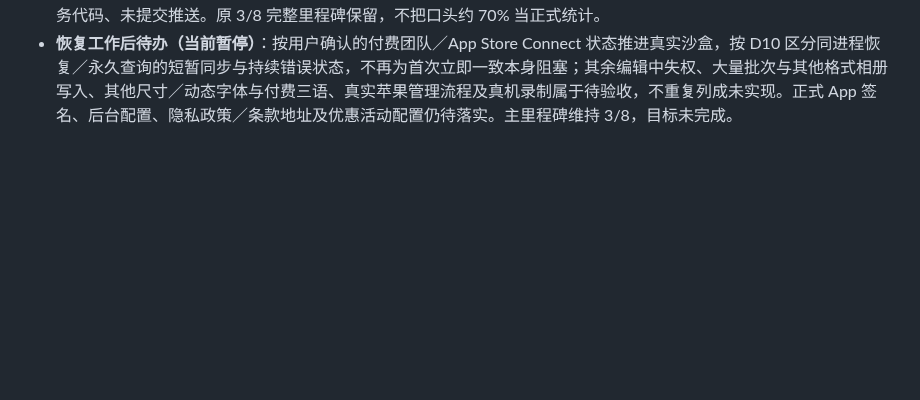
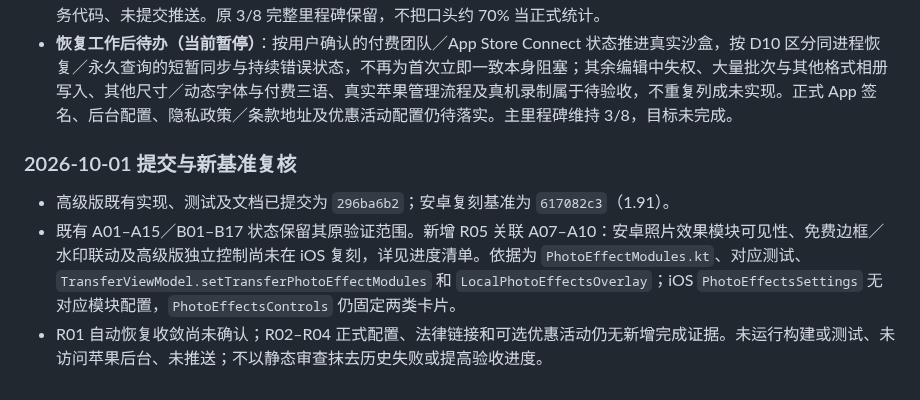
Before and after one commit to yuui226/nk_send, a Markdown page: docs/商业化与授权/安卓高级版全量审查与iOS迁移对照.md, the part around the change. Rendered like a GitHub page; blank space fills up the shorter version.

```diff
--- a/docs/商业化与授权/安卓高级版全量审查与iOS迁移对照.md
+++ b/docs/商业化与授权/安卓高级版全量审查与iOS迁移对照.md
@@ -439,3 +439,9 @@ P01、P02、P03、P06 已确认；P04 安全停止／保存原则已确认；P05
 - **用户接受短暂同步延迟（2026-09-19，D10）**：不再把购买后首次查询缺少新交易本身列为必须修复的问题，不再追求零延迟。补充澄清前次说明：独立原生程序是等待一秒后主动再查询，不能由此证明 App 不干预也在一秒后自动恢复；`testFreshStoreRecoversFinishedPurchaseWithoutPriceLoad` 的 eventually 默认等待 App 状态 10 秒，其既有失败不能随 D10 改写为通过。后续应按“允许短暂延迟，最终自动收敛正确权益”判断实际影响，原始日志及诊断断言保留历史意义。此次仅同步方案、台账、测试说明与长期记忆，未修改或运行代码／测试、未构建安装、未提交推送，继续暂停开发。
 - **按用户要求重整当前进度与操作分工（2026-09-19）**：新增 [进度与配置操作清单](iOS高级版进度与配置操作清单.md)，R01–R04 独立列实现／配置遗留，U01–U09 列账户操作路径、固定商品 ID、价格／地区／家庭共享／宽限期配置、沙盒准备、法律页面与可暂缓优惠活动，注明用户和开发分别交付什么。按当前代码核对 A01–A15 主要接入点和 StoreKit／工程配置，给第 8.2／8.3 节全部 32 行增加实现状态列；没有用接口存在宣称已验收。纠正本文开头“支付功能未实施”和家庭共享“已关闭”的含混说法，后者仅本地配置关闭，苹果后台未核实。苹果操作步骤对照当日官方说明，未登录用户后台。静态检查确认 32 个编号齐全且不重复、表格列数和新增文档相对链接有效，git diff --check 通过；未运行 App 测试、未构建安装、未改业务代码、未提交推送。原 3/8 完整里程碑保留，不把口头约 70% 当正式统计。
 - **恢复工作后待办（当前暂停）**：按用户确认的付费团队／App Store Connect 状态推进真实沙盒，按 D10 区分同进程恢复／永久查询的短暂同步与持续错误状态，不再为首次立即一致本身阻塞；其余编辑中失权、大量批次与其他格式相册写入、其他尺寸／动态字体与付费三语、真实苹果管理流程及真机录制属于待验收，不重复列成未实现。正式 App 签名、后台配置、隐私政策／条款地址及优惠活动配置仍待落实。主里程碑维持 3/8，目标未完成。
+
+### 2026-10-01 提交与新基准复核
+
+- 高级版既有实现、测试及文档已提交为 `296ba6b2`；安卓复刻基准为 `617082c3`（1.91）。
+- 既有 A01–A15／B01–B17 状态保留其原验证范围。新增 R05 关联 A07–A10：安卓照片效果模块可见性、免费边框／水印联动及高级版独立控制尚未在 iOS 复刻，详见进度清单。依据为 `PhotoEffectModules.kt`、对应测试、`TransferViewModel.setTransferPhotoEffectModules` 和 `LocalPhotoEffectsOverlay`；iOS `PhotoEffectsSettings` 无对应模块配置，`PhotoEffectsControls` 仍固定两类卡片。
+- R01 自动恢复收敛尚未确认；R02–R04 正式配置、法律链接和可选优惠活动仍无新增完成证据。未运行构建或测试、未访问苹果后台、未推送；不以静态审查抹去历史失败或提高验收进度。
```
Also changed, not shown: docs/商业化与授权/iOS高级版进度与配置操作清单.md (+5 -4 lines), docs/项目记忆-iOS复刻规则.md (+4 -0 lines).
